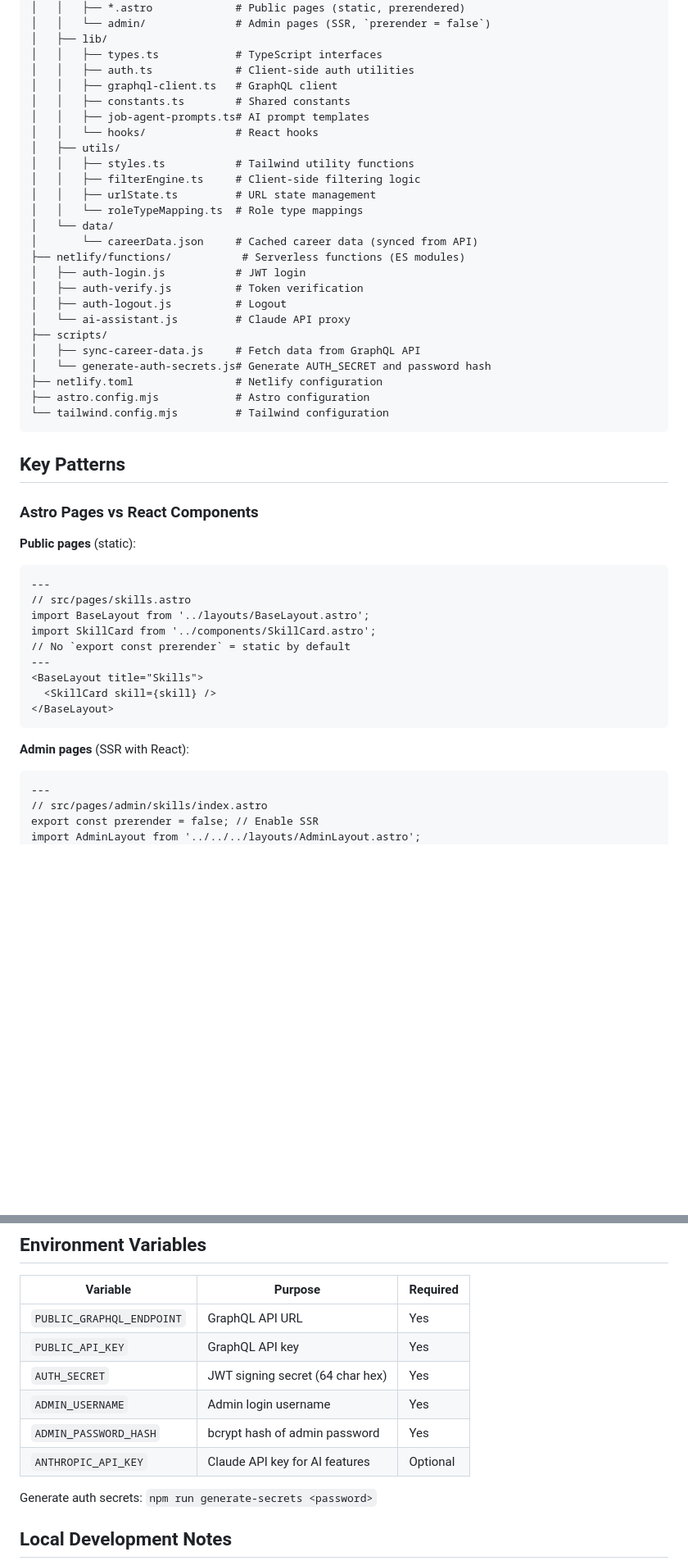
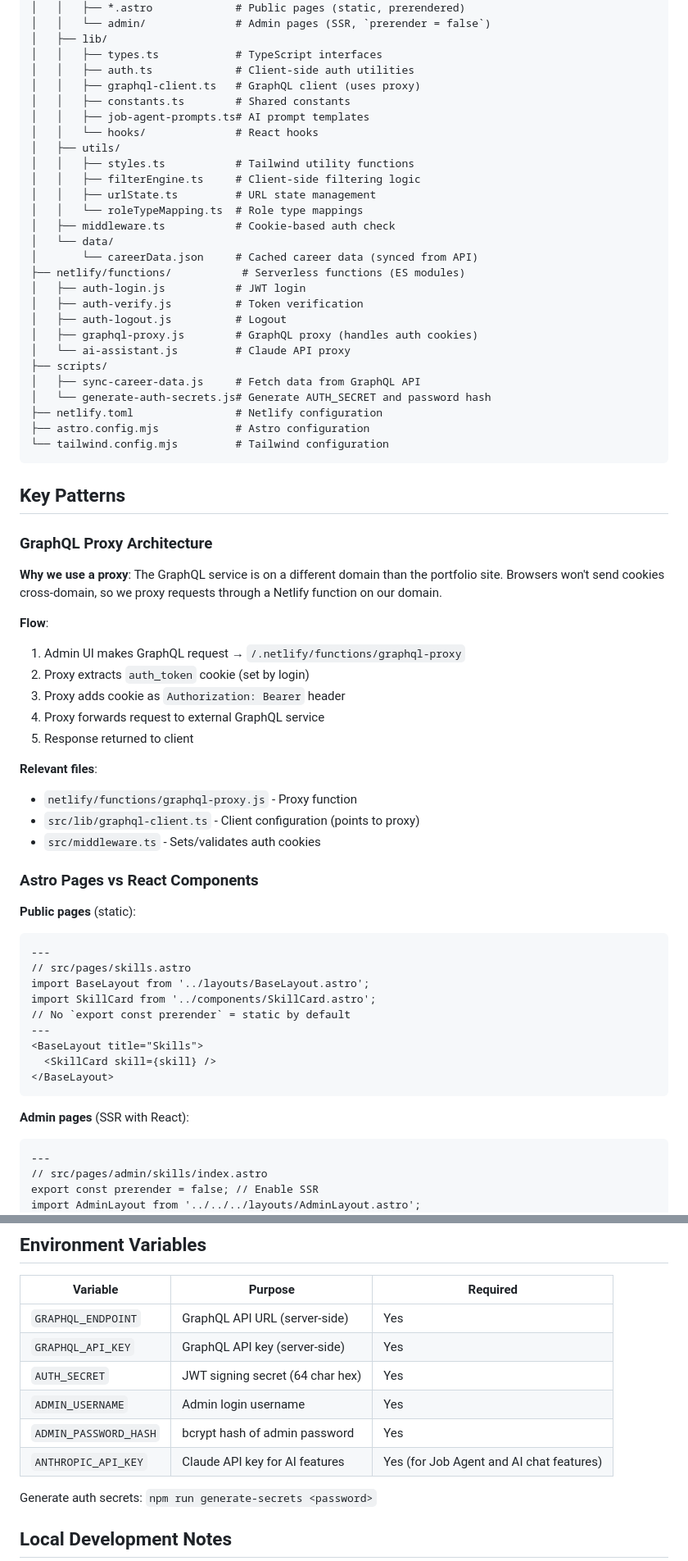
Before and after one commit to roadlittledawn/portfolio-site, a Markdown page: AGENTS.md, 2 parts joined by grey strips. Shown at 82% size. Drawn GitHub-style; blank space fills up the shorter version.

````diff
--- a/AGENTS.md
+++ b/AGENTS.md
@@ -49,7 +50,7 @@ portfolio-site/
 │   ├── lib/
 │   │   ├── types.ts            # TypeScript interfaces
 │   │   ├── auth.ts             # Client-side auth utilities
-│   │   ├── graphql-client.ts   # GraphQL client
+│   │   ├── graphql-client.ts   # GraphQL client (uses proxy)
 │   │   ├── constants.ts        # Shared constants
 │   │   ├── job-agent-prompts.ts# AI prompt templates
 │   │   └── hooks/              # React hooks
@@ -58,12 +59,14 @@ portfolio-site/
 │   │   ├── filterEngine.ts     # Client-side filtering logic
 │   │   ├── urlState.ts         # URL state management
 │   │   └── roleTypeMapping.ts  # Role type mappings
+│   ├── middleware.ts           # Cookie-based auth check
 │   └── data/
 │       └── careerData.json     # Cached career data (synced from API)
 ├── netlify/functions/           # Serverless functions (ES modules)
 │   ├── auth-login.js           # JWT login
 │   ├── auth-verify.js          # Token verification
 │   ├── auth-logout.js          # Logout
+│   ├── graphql-proxy.js        # GraphQL proxy (handles auth cookies)
 │   └── ai-assistant.js         # Claude API proxy
 ├── scripts/
 │   ├── sync-career-data.js     # Fetch data from GraphQL API
@@ -75,9 +78,28 @@ portfolio-site/
 
 ## Key Patterns
 
+### GraphQL Proxy Architecture
+
+**Why we use a proxy**: The GraphQL service is on a different domain than the portfolio site. Browsers won't send cookies cross-domain, so we proxy requests through a Netlify function on our domain.
+
+**Flow**:
+
+1. Admin UI makes GraphQL request → `/.netlify/functions/graphql-proxy`
+2. Proxy extracts `auth_token` cookie (set by login)
+3. Proxy adds cookie as `Authorization: Bearer` header
+4. Proxy forwards request to external GraphQL service
+5. Response returned to client
+
+**Relevant files**:
+
+- `netlify/functions/graphql-proxy.js` - Proxy function
+- `src/lib/graphql-client.ts` - Client configuration (points to proxy)
+- `src/middleware.ts` - Sets/validates auth cookies
+
 ### Astro Pages vs React Components
 
 **Public pages** (static):
+
 ```astro
 ---
 // src/pages/skills.astro
@@ -91,6 +113,7 @@ import SkillCard from '../components/SkillCard.astro';
 ```
 
 **Admin pages** (SSR with React):
+
 ```astro
 ---
 // src/pages/admin/skills/index.astro
@@ -263,13 +308,13 @@ colors: {
 ## Environment Variables
 
 | Variable | Purpose | Required |
-|----------|---------|----------|
-| `PUBLIC_GRAPHQL_ENDPOINT` | GraphQL API URL | Yes |
-| `PUBLIC_API_KEY` | GraphQL API key | Yes |
+| --- | --- | --- |
+| `GRAPHQL_ENDPOINT` | GraphQL API URL (server-side) | Yes |
+| `GRAPHQL_API_KEY` | GraphQL API key (server-side) | Yes |
 | `AUTH_SECRET` | JWT signing secret (64 char hex) | Yes |
 | `ADMIN_USERNAME` | Admin login username | Yes |
 | `ADMIN_PASSWORD_HASH` | bcrypt hash of admin password | Yes |
-| `ANTHROPIC_API_KEY` | Claude API key for AI features | Optional |
+| `ANTHROPIC_API_KEY` | Claude API key for AI features | Yes (for Job Agent and AI chat features) |
 
 Generate auth secrets: `npm run generate-secrets <password>`
 
````
Also changed, not shown: other parts of AGENTS.md (+56 -30 lines).
